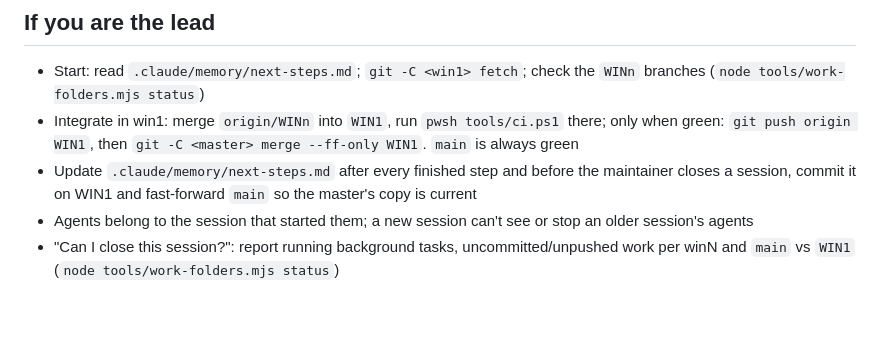
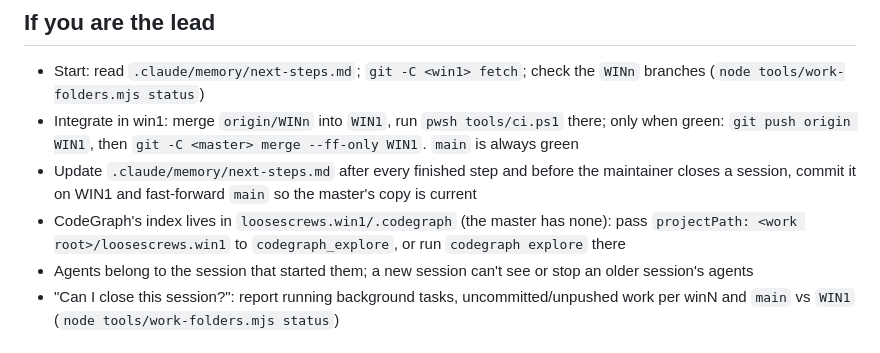
Before and after one commit to Nusi42/LooseScrews, a Markdown page: CLAUDE.md, the part around the change. GitHub-like rendering; blank space fills up the shorter version.

Commit message:
docs: note where the CodeGraph index lives
Document in the repo guide which clone holds the CodeGraph index.

Co-Authored-By: Claude Opus 5.5 <noreply@anthropic.com>

```diff
--- a/CLAUDE.md
+++ b/CLAUDE.md
@@ -22,6 +22,7 @@
 - Start: read `.claude/memory/next-steps.md`; `git -C <win1> fetch`; check the `WINn` branches (`node tools/work-folders.mjs status`)
 - Integrate in win1: merge `origin/WINn` into `WIN1`, run `pwsh tools/ci.ps1` there; only when green: `git push origin WIN1`, then `git -C <master> merge --ff-only WIN1`. `main` is always green
 - Update `.claude/memory/next-steps.md` after every finished step and before the maintainer closes a session, commit it on WIN1 and fast-forward `main` so the master's copy is current
+- CodeGraph's index lives in `loosescrews.win1/.codegraph` (the master has none): pass `projectPath: <work root>/loosescrews.win1` to `codegraph_explore`, or run `codegraph explore` there
 - Agents belong to the session that started them; a new session can't see or stop an older session's agents
 - "Can I close this session?": report running background tasks, uncommitted/unpushed work per winN and `main` vs `WIN1` (`node tools/work-folders.mjs status`)
 
```
